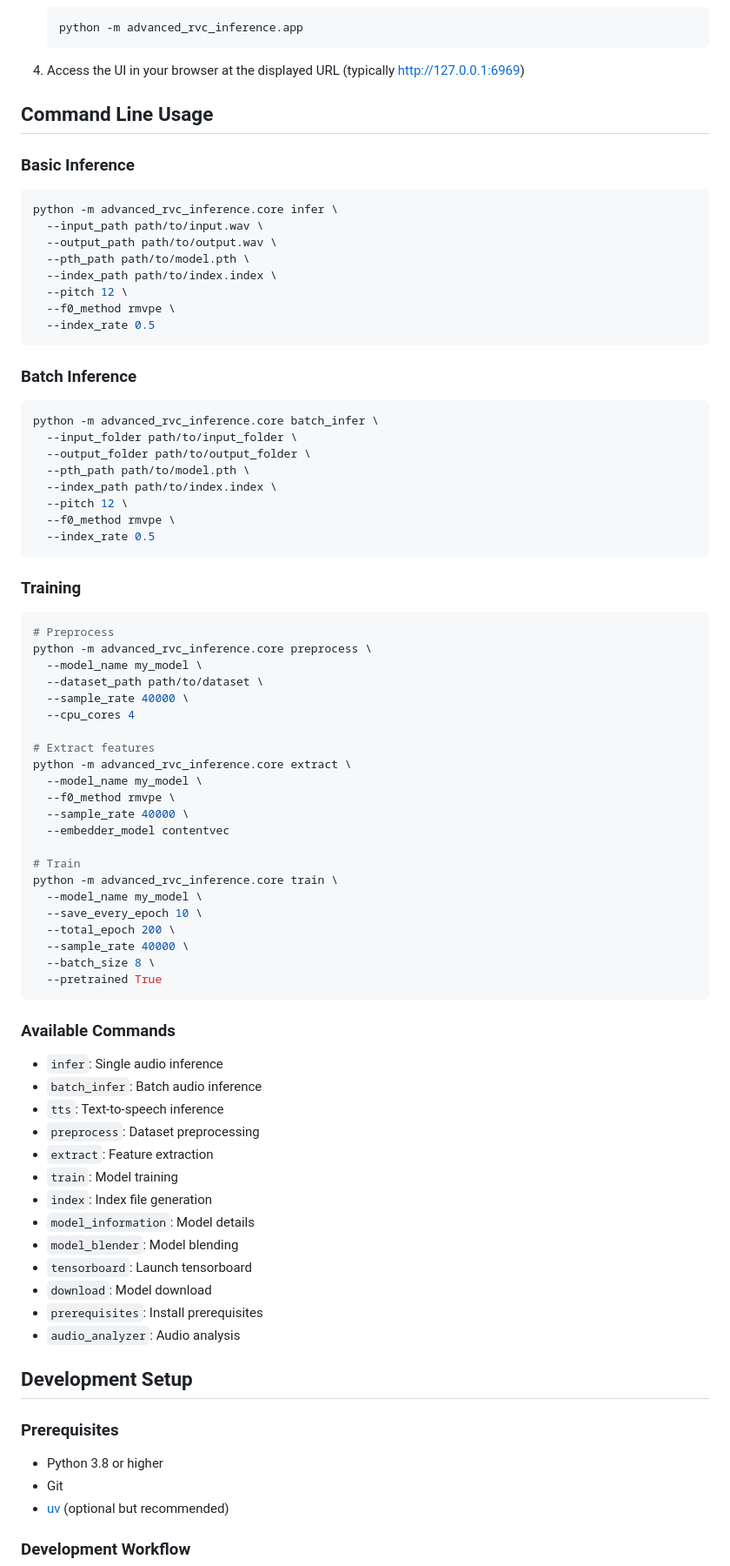
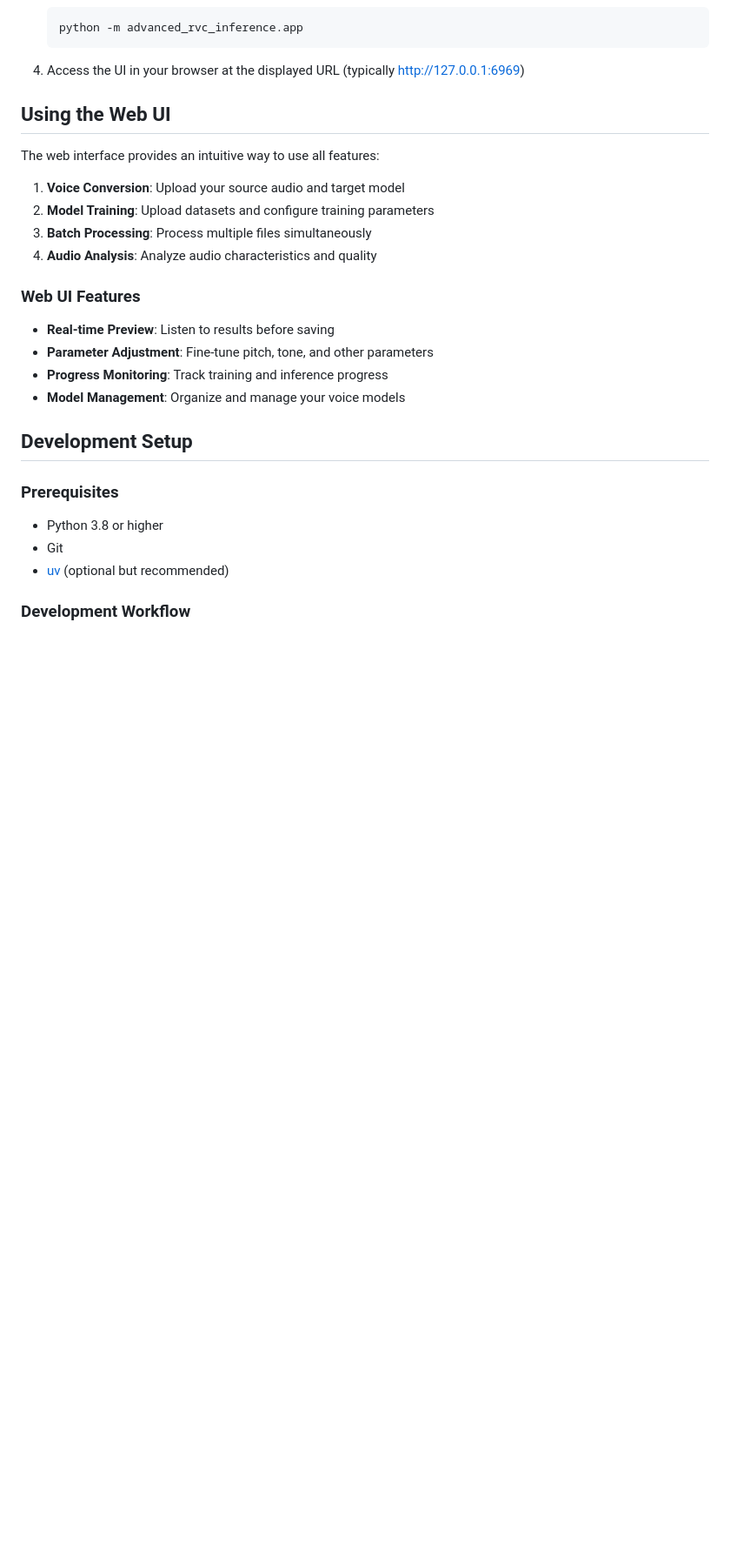
Before and after one commit to ArkanDash/Advanced-RVC-Inference, a Markdown page: README.md, the part around one of its changes. Shown at 87% size. GitHub-like rendering; blank space fills up the shorter version.

````diff
--- a/README.md
+++ b/README.md
@@ -75,74 +75,23 @@ pip install -e .
 
 4. Access the UI in your browser at the displayed URL (typically http://127.0.0.1:6969)
 
+## Using the Web UI
+
+The web interface provides an intuitive way to use all features:
+
+1. **Voice Conversion**: Upload your source audio and target model
+2. **Model Training**: Upload datasets and configure training parameters
+3. **Batch Processing**: Process multiple files simultaneously
+4. **Audio Analysis**: Analyze audio characteristics and quality
+
+### Web UI Features
+
+- **Real-time Preview**: Listen to results before saving
+- **Parameter Adjustment**: Fine-tune pitch, tone, and other parameters
+- **Progress Monitoring**: Track training and inference progress
+- **Model Management**: Organize and manage your voice models
 
 
-## Command Line Usage
-
-### Basic Inference
-```bash
-python -m advanced_rvc_inference.core infer \
-  --input_path path/to/input.wav \
-  --output_path path/to/output.wav \
-  --pth_path path/to/model.pth \
-  --index_path path/to/index.index \
-  --pitch 12 \
-  --f0_method rmvpe \
-  --index_rate 0.5
-```
-
-### Batch Inference
-```bash
-python -m advanced_rvc_inference.core batch_infer \
-  --input_folder path/to/input_folder \
-  --output_folder path/to/output_folder \
-  --pth_path path/to/model.pth \
-  --index_path path/to/index.index \
-  --pitch 12 \
-  --f0_method rmvpe \
-  --index_rate 0.5
-```
-
-### Training
-```bash
-# Preprocess
-python -m advanced_rvc_inference.core preprocess \
-  --model_name my_model \
-  --dataset_path path/to/dataset \
-  --sample_rate 40000 \
-  --cpu_cores 4
-
-# Extract features
-python -m advanced_rvc_inference.core extract \
-  --model_name my_model \
-  --f0_method rmvpe \
-  --sample_rate 40000 \
-  --embedder_model contentvec
-
-# Train
-python -m advanced_rvc_inference.core train \
-  --model_name my_model \
-  --save_every_epoch 10 \
-  --total_epoch 200 \
-  --sample_rate 40000 \
-  --batch_size 8 \
-  --pretrained True
-```
-
-### Available Commands
-- `infer`: Single audio inference
-- `batch_infer`: Batch audio inference
-- `tts`: Text-to-speech inference
-- `preprocess`: Dataset preprocessing
-- `extract`: Feature extraction
-- `train`: Model training
-- `index`: Index file generation
-- `model_information`: Model details
-- `model_blender`: Model blending
-- `tensorboard`: Launch tensorboard
-- `download`: Model download
-- `prerequisites`: Install prerequisites
-- `audio_analyzer`: Audio analysis
 
 ## Development Setup
 
````
Also changed, not shown: other parts of README.md (+23 -4 lines).
